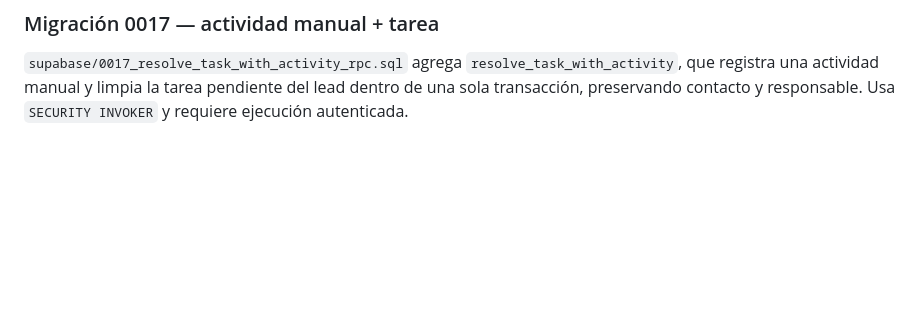
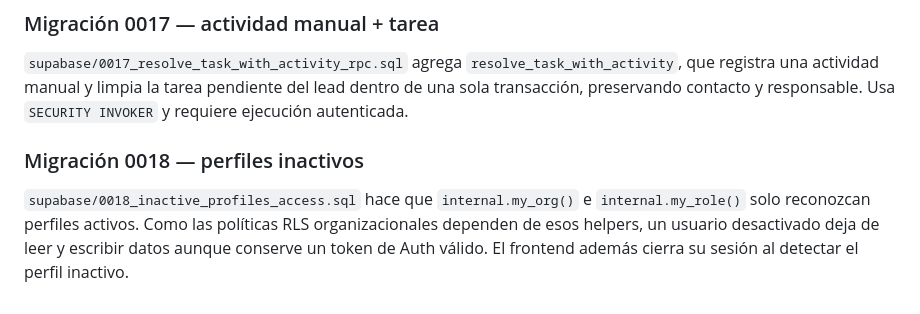
Before and after one commit to franciscomorgadotobar-crypto/taskflow-crm, a Markdown page: README.md, the part around the change. Rendered like a GitHub page; blank space fills up the shorter version.

Commit message:
Documenta migración de perfiles inactivos

```diff
--- a/README.md
+++ b/README.md
@@ -133,3 +133,8 @@ Paleta: `#1b3257`, `#1d71b8`, `#6caaf4`, `#9cbdf4`. Nombre visible: TaskFlow CRM
 ### Migración 0017 — actividad manual + tarea
 
 `supabase/0017_resolve_task_with_activity_rpc.sql` agrega `resolve_task_with_activity`, que registra una actividad manual y limpia la tarea pendiente del lead dentro de una sola transacción, preservando contacto y responsable. Usa `SECURITY INVOKER` y requiere ejecución autenticada.
+
+
+### Migración 0018 — perfiles inactivos
+
+`supabase/0018_inactive_profiles_access.sql` hace que `internal.my_org()` e `internal.my_role()` solo reconozcan perfiles activos. Como las políticas RLS organizacionales dependen de esos helpers, un usuario desactivado deja de leer y escribir datos aunque conserve un token de Auth válido. El frontend además cierra su sesión al detectar el perfil inactivo.
```
